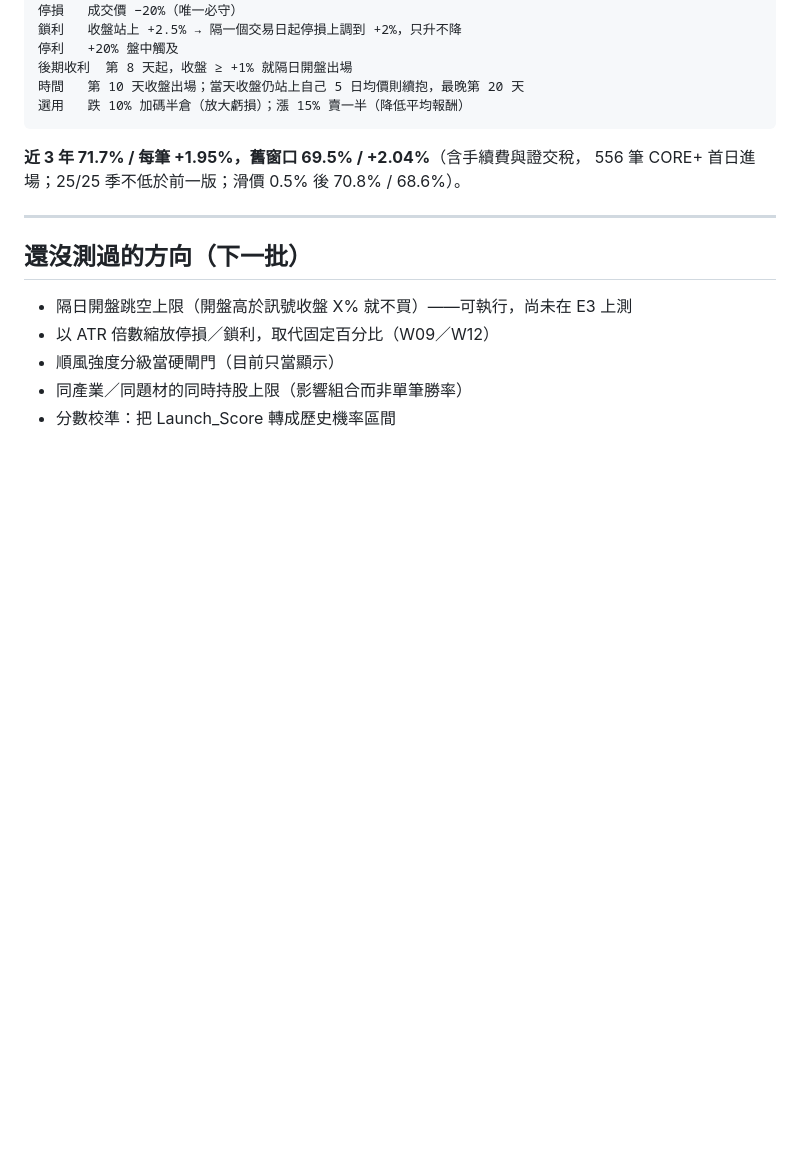
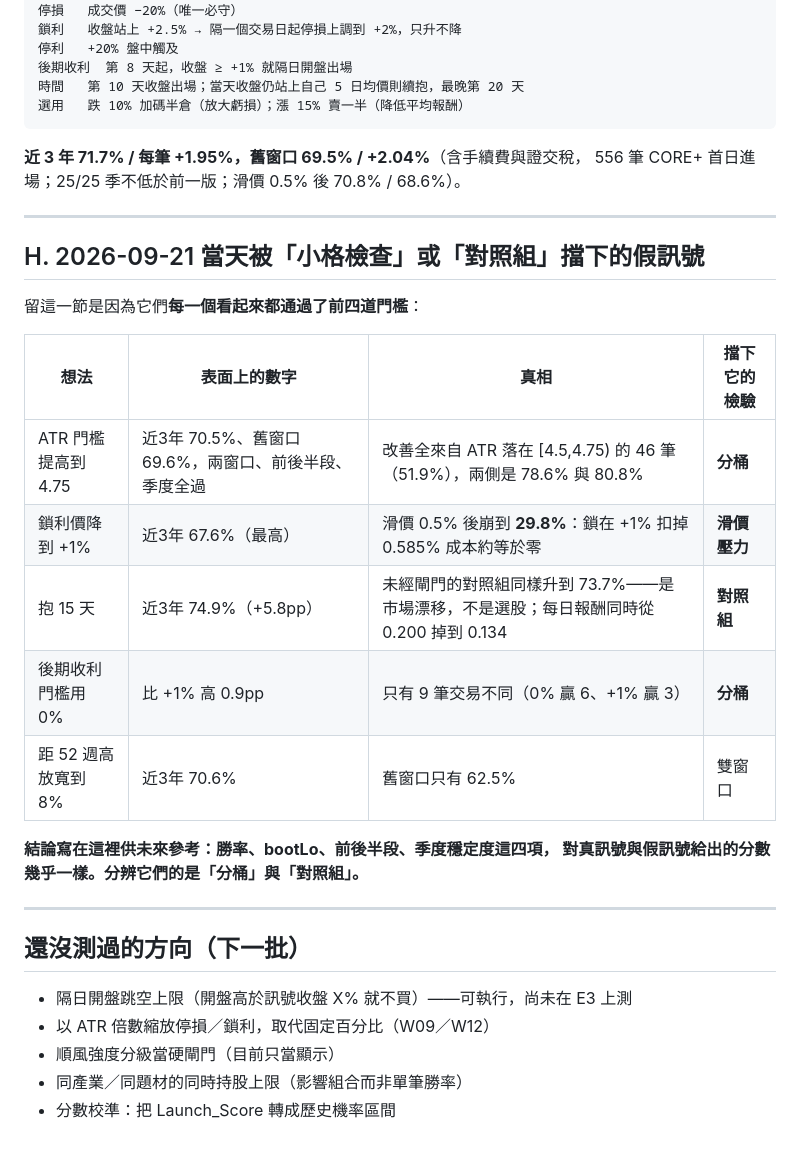
Before and after one commit to luke820001/yentool, a Markdown page: docs/BACKTEST_LOG.md, the part around the change. GitHub-like rendering; blank space fills up the shorter version.

```diff
--- a/docs/BACKTEST_LOG.md
+++ b/docs/BACKTEST_LOG.md
@@ -227,6 +227,23 @@ Q2 這一路的規則**還沒有進入程式**，因為它與現行規則互斥
 
 ---
 
+## H. 2026-09-21 當天被「小格檢查」或「對照組」擋下的假訊號
+
+留這一節是因為它們**每一個看起來都通過了前四道門檻**：
+
+| 想法 | 表面上的數字 | 真相 | 擋下它的檢驗 |
+|---|---|---|---|
+| ATR 門檻提高到 4.75 | 近3年 70.5%、舊窗口 69.6%，兩窗口、前後半段、季度全過 | 改善全來自 ATR 落在 [4.5,4.75) 的 46 筆（51.9%），兩側是 78.6% 與 80.8% | **分桶** |
+| 鎖利價降到 +1% | 近3年 67.6%（最高） | 滑價 0.5% 後崩到 **29.8%**：鎖在 +1% 扣掉 0.585% 成本約等於零 | **滑價壓力** |
+| 抱 15 天 | 近3年 74.9%（+5.8pp） | 未經閘門的對照組同樣升到 73.7%——是市場漂移，不是選股；每日報酬同時從 0.200 掉到 0.134 | **對照組** |
+| 後期收利門檻用 0% | 比 +1% 高 0.9pp | 只有 9 筆交易不同（0% 贏 6、+1% 贏 3） | **分桶** |
+| 距 52 週高放寬到 8% | 近3年 70.6% | 舊窗口只有 62.5% | 雙窗口 |
+
+**結論寫在這裡供未來參考：勝率、bootLo、前後半段、季度穩定度這四項，
+對真訊號與假訊號給出的分數幾乎一樣。分辨它們的是「分桶」與「對照組」。**
+
+---
+
 ## 還沒測過的方向（下一批）
 
 - 隔日開盤跳空上限（開盤高於訊號收盤 X% 就不買）——可執行，尚未在 E3 上測
```
Also changed, not shown: docs/STRATEGY.md (+57 -0 lines).
